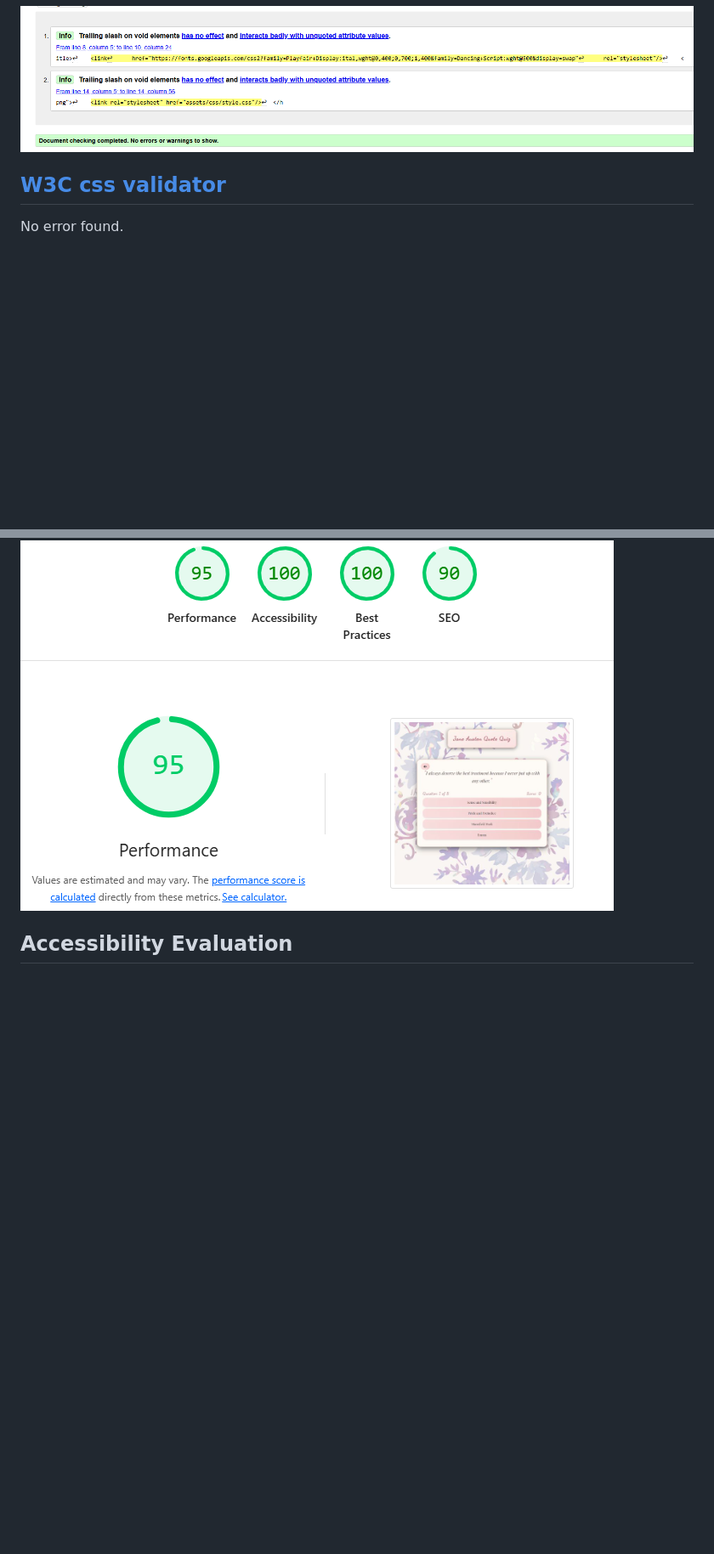
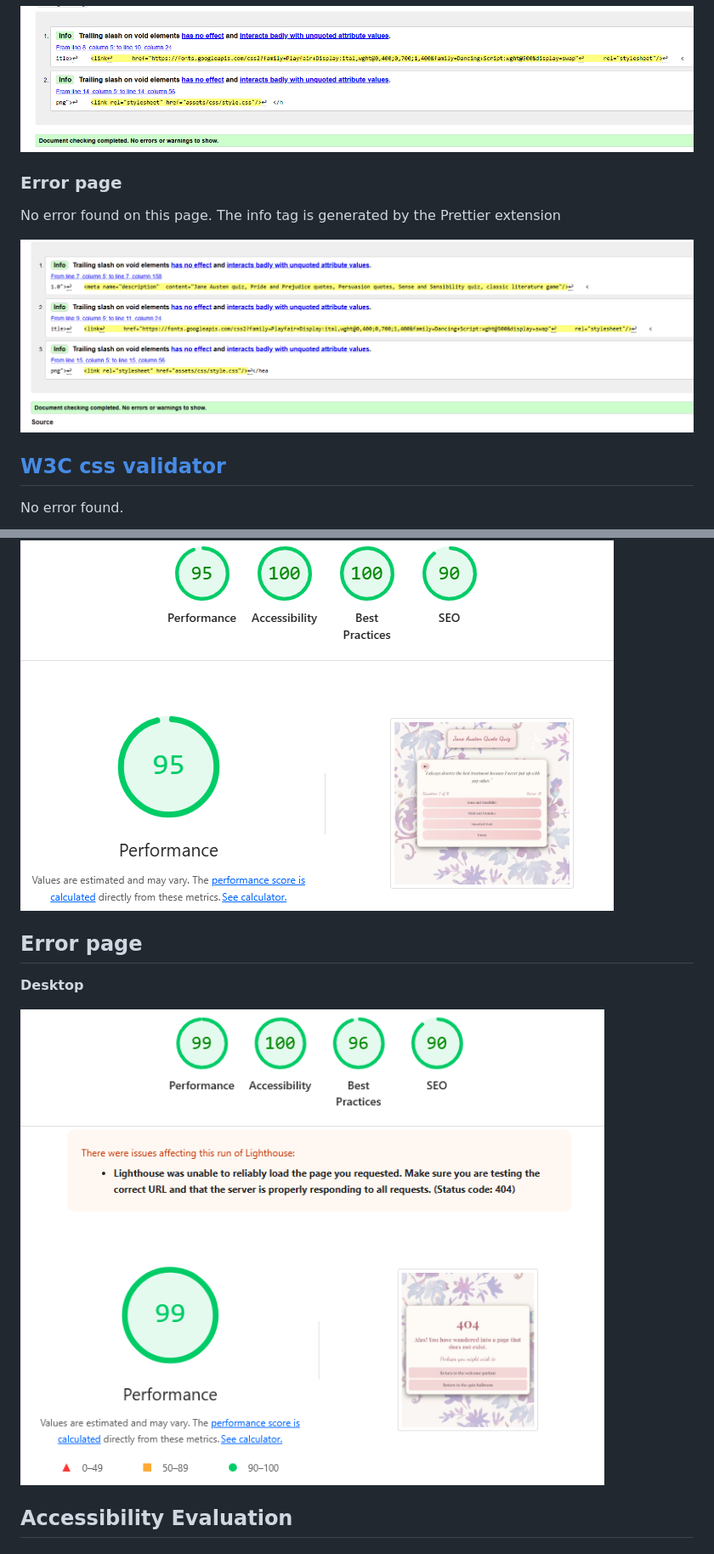
Before and after one commit to Scaphix/jane_austen_quote_quiz, a Markdown page: TESTING.md, 2 parts joined by grey strips. Shown: that part at 85% size. GitHub-like rendering; pictures changed too: document/error-html-validator.png (added), document/error-lighthouse.png (added); blank space fills up the shorter version.

Commit message:
Add testings for 404 error page.

```diff
--- a/TESTING.md
+++ b/TESTING.md
@@ -58,6 +58,13 @@ No error found on this page. The info tag is generated by the Prettier extension
 
 ![screenshot of the HTML Validator](document/quiz-html-validator.png)
 
+### Error page
+
+No error found on this page. The info tag is generated by the Prettier extension
+
+![screenshot of the HTML Validator](document/error-html-validator.png)
+
+
 
 ## [W3C css validator](https://jigsaw.w3.org/css-validator/validator)
 
@@ -94,6 +101,15 @@ The validator shows one undefined variable, which is quizData. This variable is
 
 ![Logo of the website](document/quiz-lighthouse.png)
 
+
+## Error page
+
+**Desktop**
+
+![Logo of the website](document/error-lighthouse.png)
+
+
+
 ## Accessibility Evaluation
 
 ### home page
```
Also changed, not shown: other parts of TESTING.md (+6 -0 lines), document/error-wave.png (added).
